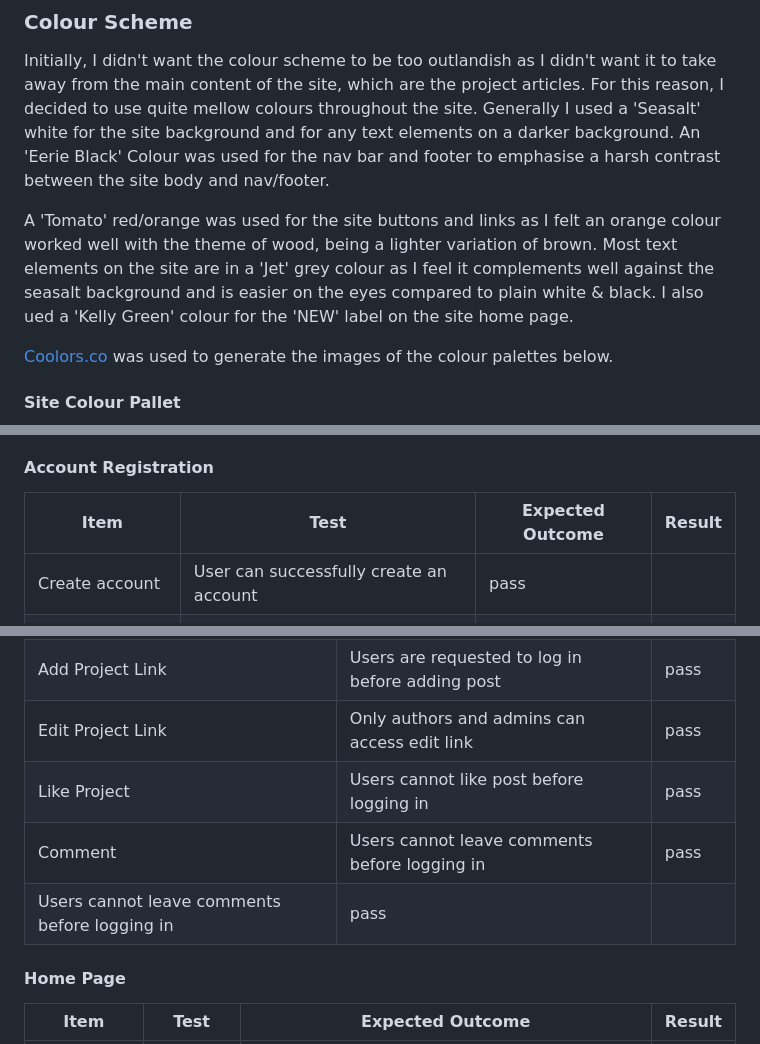
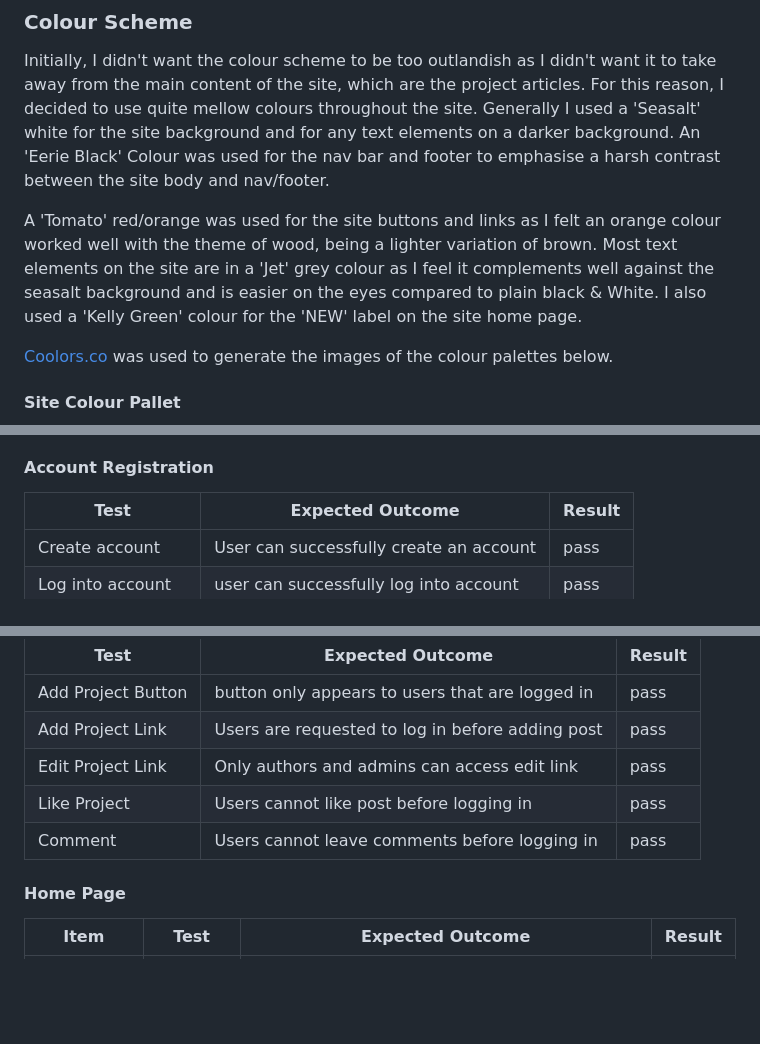
Before and after one commit to MarkD117/craftmasters, a Markdown page: README.md, 3 parts joined by grey strips. Rendered like a GitHub page; blank space fills up the shorter version.

Commit message:
Fix any errors or typos in readme

```diff
--- a/README.md
+++ b/README.md
@@ -34,7 +34,7 @@ The main goal of the site is to allow users to upload their own opinions and pro
 ### Colour Scheme
 Initially, I didn't want the colour scheme to be too outlandish as I didn't want it to take away from the main content of the site, which are the project articles. For this reason, I decided to use quite mellow colours throughout the site. Generally I used a 'Seasalt' white for the site background and for any text elements on a darker background. An 'Eerie Black' Colour was used for the nav bar and footer to emphasise a harsh contrast between the site body and nav/footer.
 
-A 'Tomato' red/orange was used for the site buttons and links as I felt an orange colour worked well with the theme of wood, being a lighter variation of brown. Most text elements on the site are in a 'Jet' grey colour as I feel it complements well against the seasalt background and is easier on the eyes compared to plain white & black. I also ued a 'Kelly Green' colour for the 'NEW' label on the site home page.
+A 'Tomato' red/orange was used for the site buttons and links as I felt an orange colour worked well with the theme of wood, being a lighter variation of brown. Most text elements on the site are in a 'Jet' grey colour as I feel it complements well against the seasalt background and is easier on the eyes compared to plain black & White. I also used a 'Kelly Green' colour for the 'NEW' label on the site home page.
 
 [Coolors.co](https://coolors.co/) was used to generate the images of the colour palettes below.
 
@@ -485,8 +485,8 @@ Each user story was carefully tested to ensure that the implemented features fun
 
 #### **Account Registration**
 
-| Item | Test | Expected Outcome | Result |
-|--|--|--|--|
+| Test | Expected Outcome | Result |
+|--|--|--|
 | Create account | User can successfully create an account | pass
 | Log into account | user can successfully log into account | pass
 | Log into account | success message appears | pass
@@ -523,7 +523,6 @@ Each user story was carefully tested to ensure that the implemented features fun
 | Edit Project Link | Only authors and admins can access edit link | pass
 | Like Project | Users cannot like post before logging in | pass
 | Comment | Users cannot leave comments before logging in | pass
-| Users cannot leave comments before logging in | pass
 
 #### **Home Page**
 
```
Also changed, not shown: other parts of README.md (+1 -1 lines).
